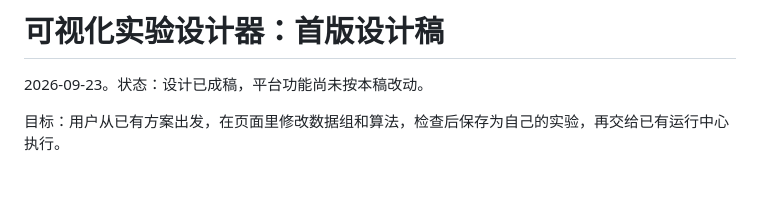
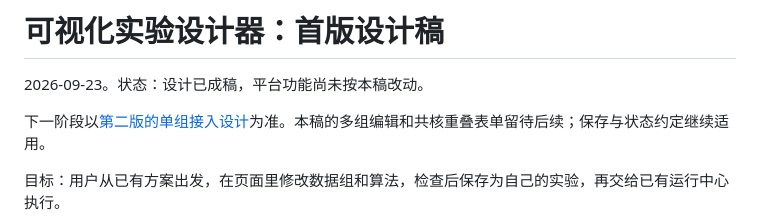
Before and after one commit to Mikoto-19909/greedy-failure-structures, a Markdown page: docs/visual_experiment_designer_v1.zh-CN.md, the part around the change. Drawn GitHub-style; blank space fills up the shorter version.

```diff
--- a/docs/visual_experiment_designer_v1.zh-CN.md
+++ b/docs/visual_experiment_designer_v1.zh-CN.md
@@ -1,6 +1,8 @@
 # 可视化实验设计器：首版设计稿
 
 2026-09-23。状态：设计已成稿，平台功能尚未按本稿改动。
+
+下一阶段以[第二版的单组接入设计](visual_experiment_designer_v2.zh-CN.md#下一阶段单组实验接入设计)为准。本稿的多组编辑和共核重叠表单留待后续；保存与状态约定继续适用。
 
 目标：用户从已有方案出发，在页面里修改数据组和算法，检查后保存为自己的实验，再交给已有运行中心执行。
 
```
Also changed, not shown: docs/README.md (+1 -1 lines), docs/visual_experiment_designer_v2.zh-CN.md (+17 -10 lines).
